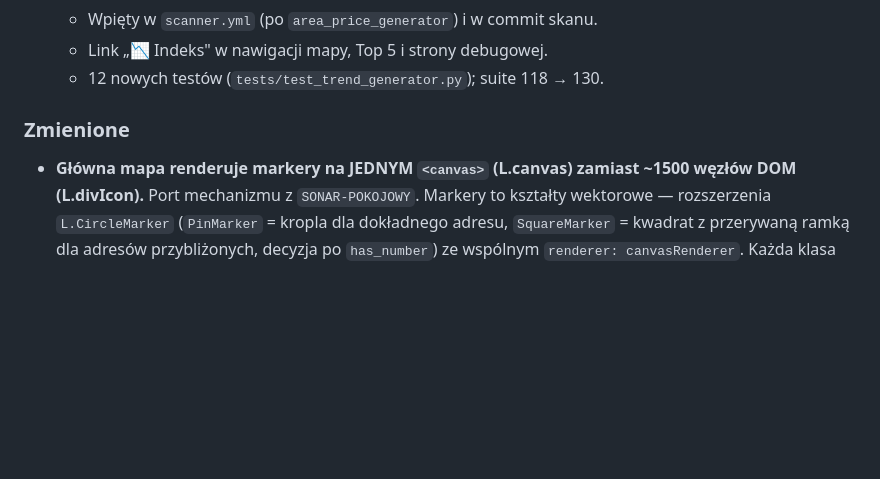
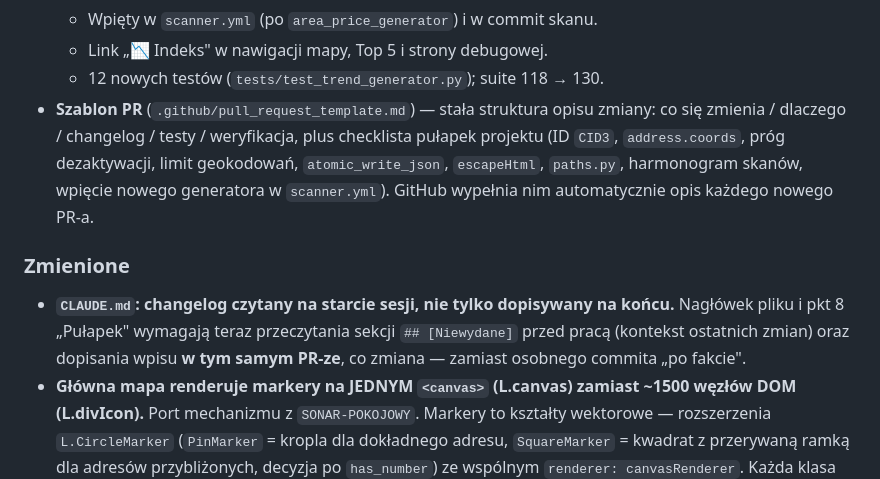
Before and after one commit to Bonaventura-EW/SONAR-MIESZKANIOWY, a Markdown page: CHANGELOG.md, the part around the change. Drawn GitHub-style; blank space fills up the shorter version.

```diff
--- a/CHANGELOG.md
+++ b/CHANGELOG.md
@@ -24,8 +24,18 @@ Daty w formacie RRRR-MM-DD (strefa Europe/Warsaw).
   - Wpięty w `scanner.yml` (po `area_price_generator`) i w commit skanu.
   - Link „📉 Indeks" w nawigacji mapy, Top 5 i strony debugowej.
   - 12 nowych testów (`tests/test_trend_generator.py`); suite 118 → 130.
+- **Szablon PR** (`.github/pull_request_template.md`) — stała struktura opisu
+  zmiany: co się zmienia / dlaczego / changelog / testy / weryfikacja, plus
+  checklista pułapek projektu (ID `CID3`, `address.coords`, próg dezaktywacji,
+  limit geokodowań, `atomic_write_json`, `escapeHtml`, `paths.py`, harmonogram
+  skanów, wpięcie nowego generatora w `scanner.yml`). GitHub wypełnia nim
+  automatycznie opis każdego nowego PR-a.
 
 ### Zmienione
+- **`CLAUDE.md`: changelog czytany na starcie sesji, nie tylko dopisywany na
+  końcu.** Nagłówek pliku i pkt 8 „Pułapek" wymagają teraz przeczytania sekcji
+  `## [Niewydane]` przed pracą (kontekst ostatnich zmian) oraz dopisania wpisu
+  **w tym samym PR-ze**, co zmiana — zamiast osobnego commita „po fakcie".
 - **Główna mapa renderuje markery na JEDNYM `<canvas>` (L.canvas) zamiast ~1500
   węzłów DOM (L.divIcon).** Port mechanizmu z `SONAR-POKOJOWY`. Markery to
   kształty wektorowe — rozszerzenia `L.CircleMarker` (`PinMarker` = kropla dla
```
Also changed, not shown: .github/pull_request_template.md (added, +43 -0 lines), CLAUDE.md (+12 -3 lines).
